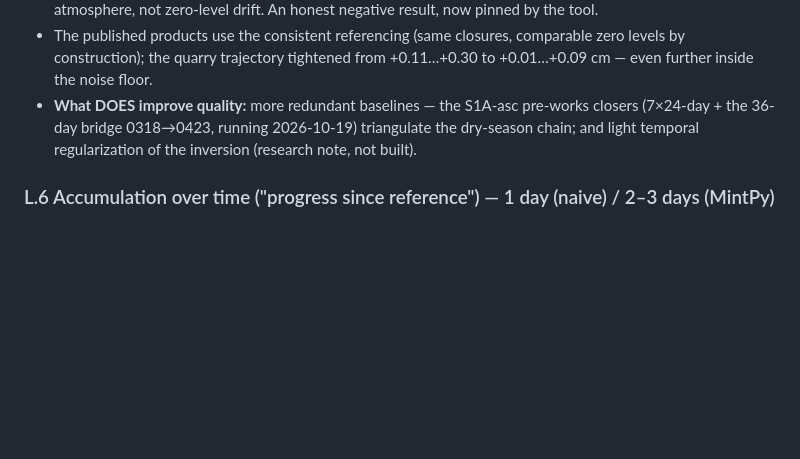
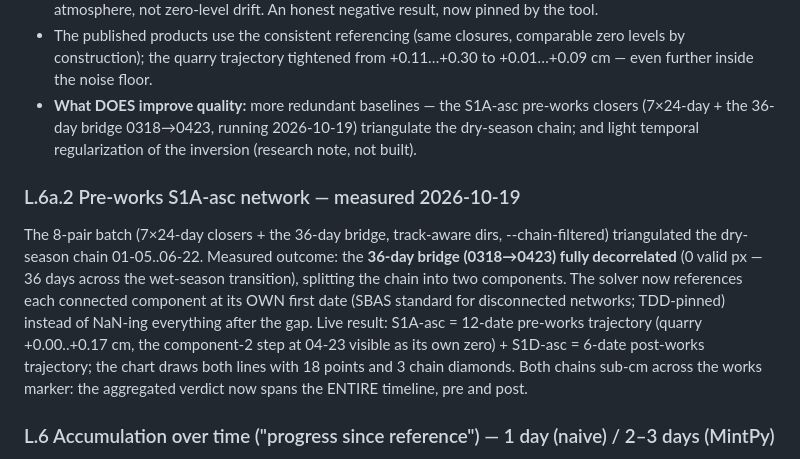
Before and after one commit to Hemofektik/mirarsetena, a Markdown page: docs/INSAR-PLAN.md, the part around the change. Drawn GitHub-style; blank space fills up the shorter version.

Commit message:
docs(insar): L.6a.2 — pre-works network, decorrelated bridge, per-component reference
Co-authored-by: Copilot <223556219+Copilot@users.noreply.github.com>

```diff
--- a/docs/INSAR-PLAN.md
+++ b/docs/INSAR-PLAN.md
@@ -358,6 +358,21 @@ growing. UI exposure of the cumulative line: next increment.
   running 2026-10-19) triangulate the dry-season chain; and light
   temporal regularization of the inversion (research note, not built).
 
+### L.6a.2 Pre-works S1A-asc network — measured 2026-10-19
+
+The 8-pair batch (7×24-day closers + the 36-day bridge, track-aware
+dirs, --chain-filtered) triangulated the dry-season chain 01-05..06-22.
+Measured outcome: the **36-day bridge (0318→0423) fully decorrelated**
+(0 valid px — 36 days across the wet-season transition), splitting the
+chain into two components. The solver now references each connected
+component at its OWN first date (SBAS standard for disconnected
+networks; TDD-pinned) instead of NaN-ing everything after the gap.
+Live result: S1A-asc = 12-date pre-works trajectory (quarry +0.00..+0.17
+cm, the component-2 step at 04-23 visible as its own zero) + S1D-asc =
+6-date post-works trajectory; the chart draws both lines with 18 points
+and 3 chain diamonds. Both chains sub-cm across the works marker: the
+aggregated verdict now spans the ENTIRE timeline, pre and post.
+
 ### L.6 Accumulation over time ("progress since reference") — 1 day (naive) / 2–3 days (MintPy)
 - **Deliverable (a, MVP):** cumulative mode = sum of pairwise geocoded LOS
   products referenced to the first pre-works pair (echoes the optical
```
